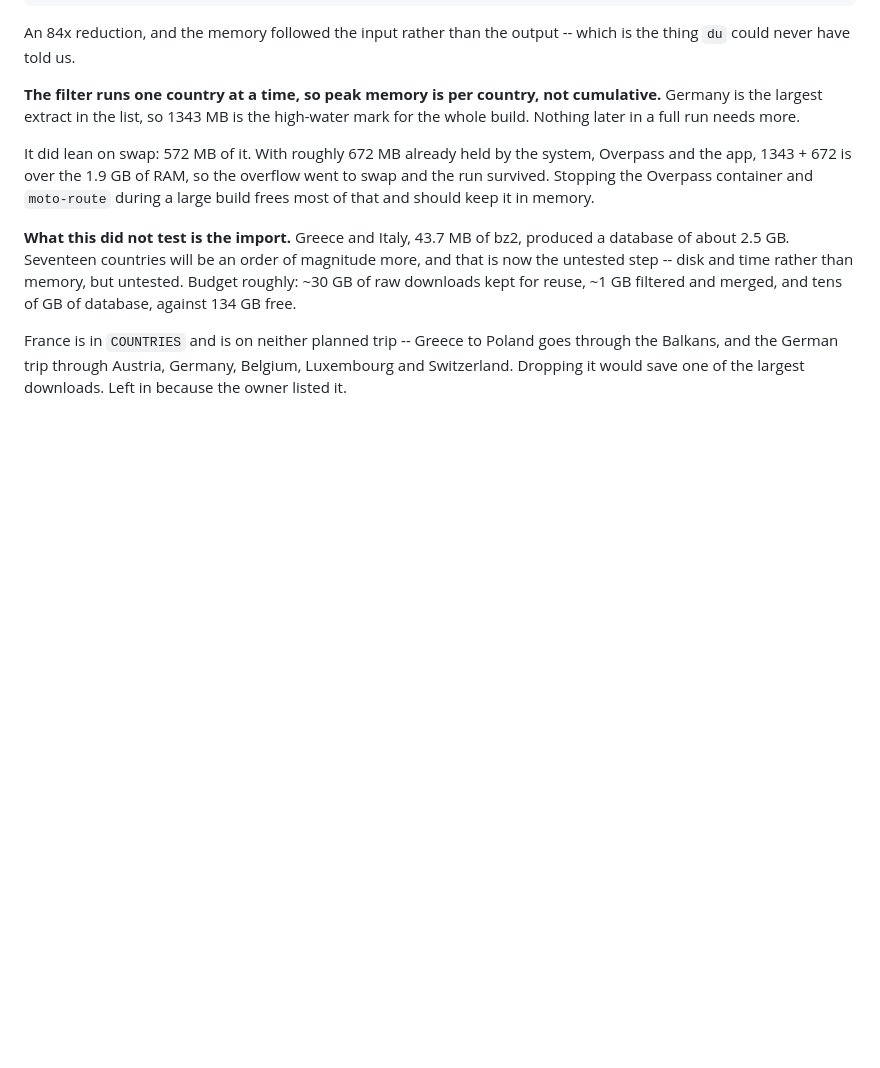
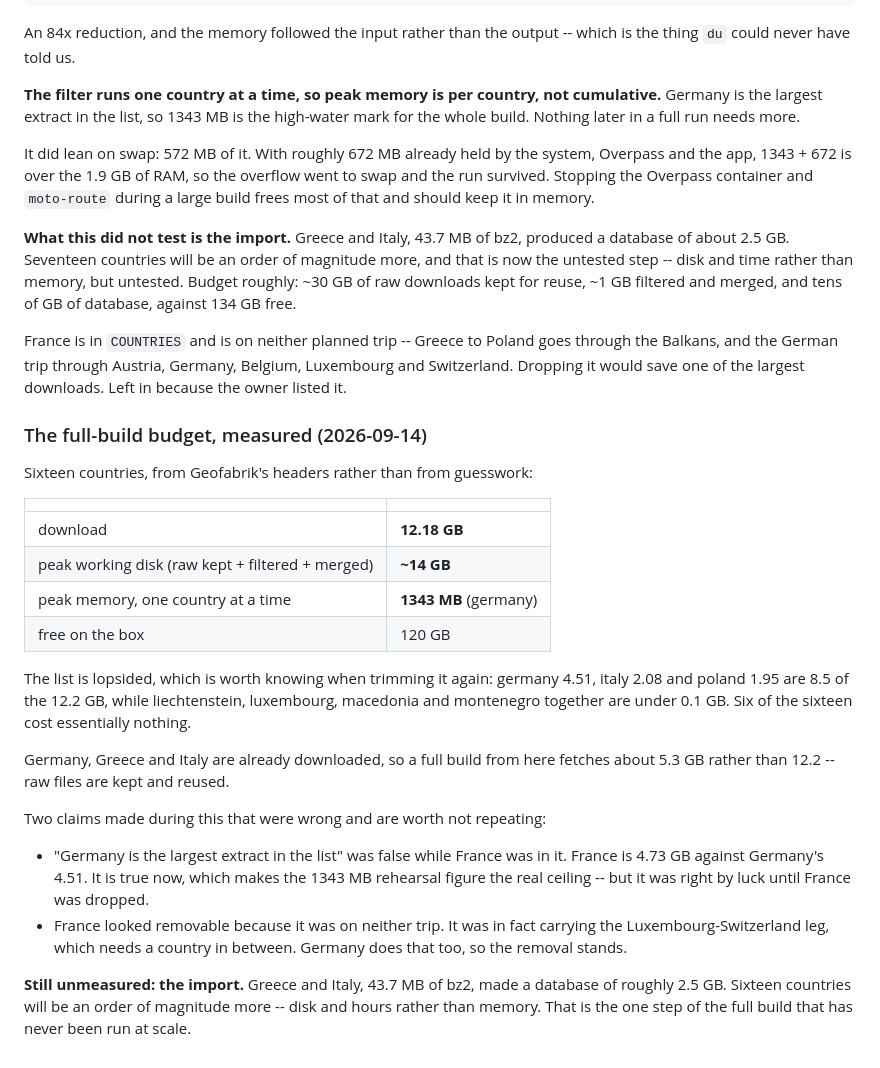
Before and after one commit to gmarkop/motorcycle-route-mapper, a Markdown page: CLAUDE.md, the part around the change. Drawn GitHub-style; blank space fills up the shorter version.

Commit message:
CLAUDE.md: the measured budget for a full build
Sixteen countries: 12.18 GB to download, about 14 GB of working disk, 1343 MB
of memory at the peak because the filter takes one country at a time. Against
120 GB free and 1.9 GB of RAM.

Also records that germany, greece and italy are already downloaded, so a build
from here fetches about 5.3 GB; that the list is lopsided enough for six of the
sixteen countries to cost nothing; and two claims made along the way that were
wrong -- Germany was not the largest extract until France was dropped, and
France was not the dead weight it appeared to be.

What remains unmeasured is the import. Greece and Italy made a 2.5 GB database
from 43.7 MB of bz2; sixteen countries will be an order of magnitude more, in
disk and hours rather than memory.

```diff
--- a/CLAUDE.md
+++ b/CLAUDE.md
@@ -1228,3 +1228,37 @@ France is in `COUNTRIES` and is on neither planned trip -- Greece to Poland
 goes through the Balkans, and the German trip through Austria, Germany,
 Belgium, Luxembourg and Switzerland. Dropping it would save one of the largest
 downloads. Left in because the owner listed it.
+
+### The full-build budget, measured (2026-09-14)
+
+Sixteen countries, from Geofabrik's headers rather than from guesswork:
+
+| | |
+| --- | --- |
+| download | **12.18 GB** |
+| peak working disk (raw kept + filtered + merged) | **~14 GB** |
+| peak memory, one country at a time | **1343 MB** (germany) |
+| free on the box | 120 GB |
+
+The list is lopsided, which is worth knowing when trimming it again: germany
+4.51, italy 2.08 and poland 1.95 are 8.5 of the 12.2 GB, while liechtenstein,
+luxembourg, macedonia and montenegro together are under 0.1 GB. Six of the
+sixteen cost essentially nothing.
+
+Germany, Greece and Italy are already downloaded, so a full build from here
+fetches about 5.3 GB rather than 12.2 -- raw files are kept and reused.
+
+Two claims made during this that were wrong and are worth not repeating:
+
+- "Germany is the largest extract in the list" was false while France was in
+  it. France is 4.73 GB against Germany's 4.51. It is true now, which makes the
+  1343 MB rehearsal figure the real ceiling -- but it was right by luck until
+  France was dropped.
+- France looked removable because it was on neither trip. It was in fact
+  carrying the Luxembourg-Switzerland leg, which needs a country in between.
+  Germany does that too, so the removal stands.
+
+**Still unmeasured: the import.** Greece and Italy, 43.7 MB of bz2, made a
+database of roughly 2.5 GB. Sixteen countries will be an order of magnitude
+more -- disk and hours rather than memory. That is the one step of the full
+build that has never been run at scale.
```
